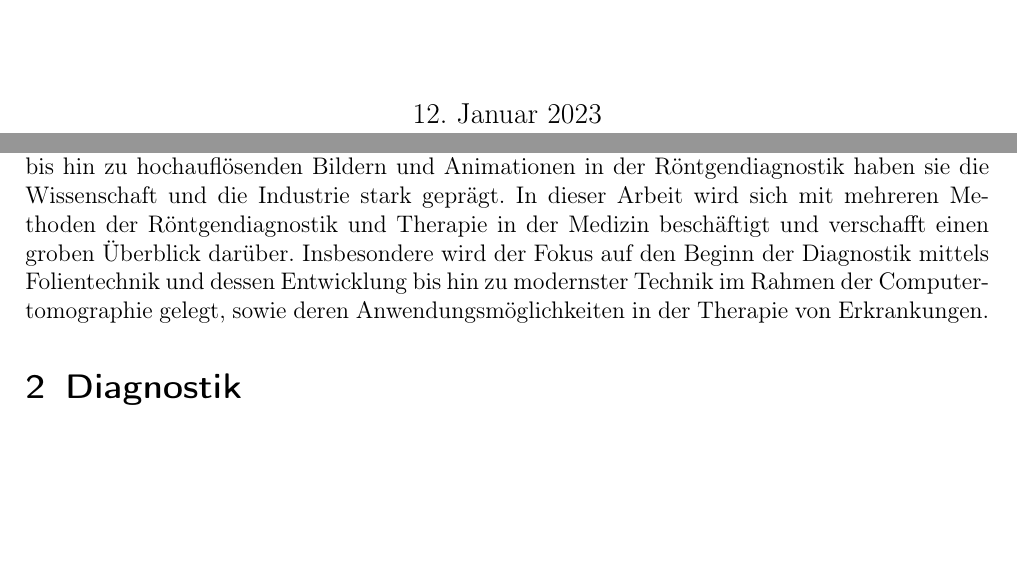
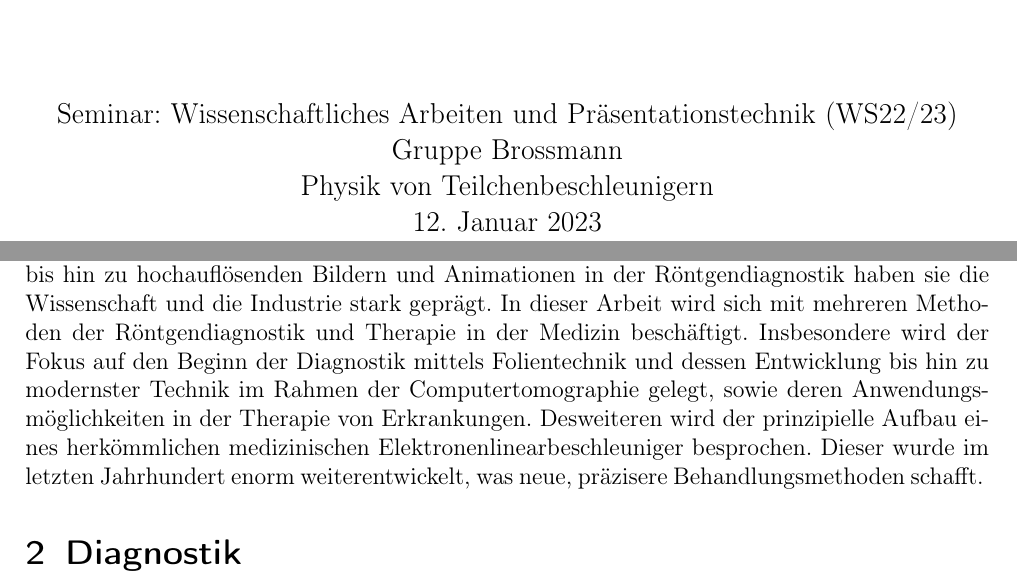
Before and after one commit to LexSoko/Seminar, a LaTeX document (EBIDM/main.tex, which reads EBIDM/chapters/0_titelseite.tex, EBIDM/chapters/1_abstract.tex): two parts of pages 1 and 3 of 10, joined at a grey line, cut at the place of the change, the shorter picture padded with empty space. Compiled offline with pdfLaTeX.

Commit message:
final touches

```diff
--- a/EBIDM/chapters/0_titelseite.tex
+++ b/EBIDM/chapters/0_titelseite.tex
@@ -11,5 +11,8 @@
     {\includegraphics[width=6cm]{TUGRAZ.JPG}\par}
 
     \vfill
+    {\large Seminar: Wissenschaftliches Arbeiten und Präsentationstechnik (WS22/23) \par}
+    {\large Gruppe Brossmann\par}
+    {\large Physik von Teilchenbeschleunigern\par}
     {\large \today\par}
 \end{titlepage}
--- a/EBIDM/chapters/1_abstract.tex
+++ b/EBIDM/chapters/1_abstract.tex
@@ -3,6 +3,7 @@
 Seit der Entdeckung der Röntgenstrahlung zählt diese zu den wichtigsten Methoden innerhalb technischer und medizinischer Anwendungen.
 Von Strukturanalysen in der Materialwissenschaft bis hin zu hochauflösenden Bildern und Animationen in der Röntgendiagnostik haben
 sie die Wissenschaft und die Industrie stark geprägt. In dieser Arbeit wird sich mit mehreren Methoden der Röntgendiagnostik und
-Therapie in der Medizin beschäftigt und verschafft einen groben Überblick darüber. Insbesondere wird der Fokus auf den Beginn der
+Therapie in der Medizin beschäftigt. Insbesondere wird der Fokus auf den Beginn der
 Diagnostik mittels Folientechnik und dessen Entwicklung bis hin zu modernster Technik im Rahmen der Computertomographie gelegt, sowie
-deren Anwendungsmöglichkeiten in der Therapie von Erkrankungen.
+deren Anwendungsmöglichkeiten in der Therapie von Erkrankungen. Desweiteren wird der prinzipielle Aufbau eines herkömmlichen medizinischen Elektronenlinearbeschleuniger besprochen.
+Dieser wurde im letzten Jahrhundert enorm weiterentwickelt, was neue, präzisere Behandlungsmethoden schafft.
```
Also changed, not shown: EBIDM/chapters/3_x_ray_therapie.tex (+3 -6 lines).
